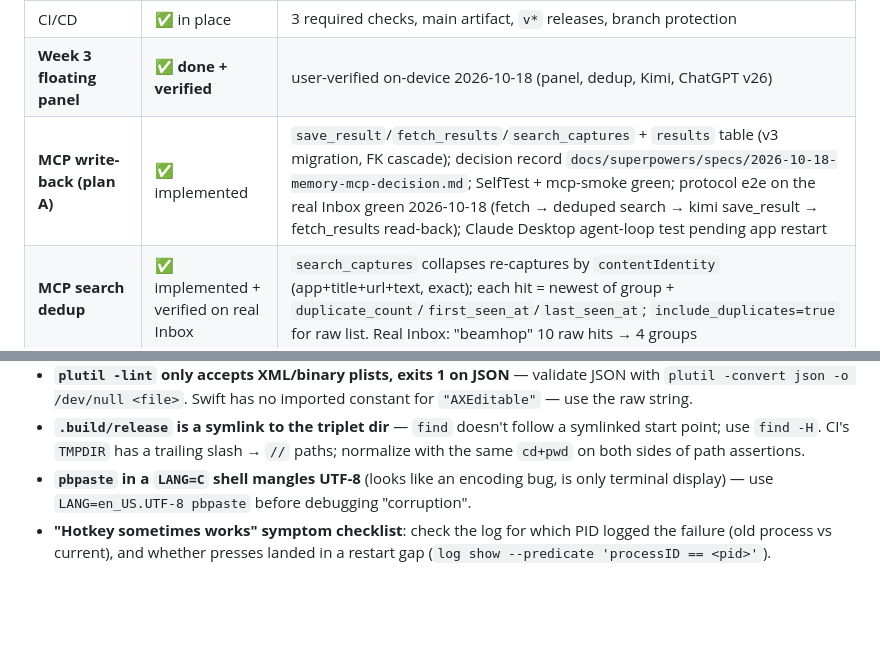
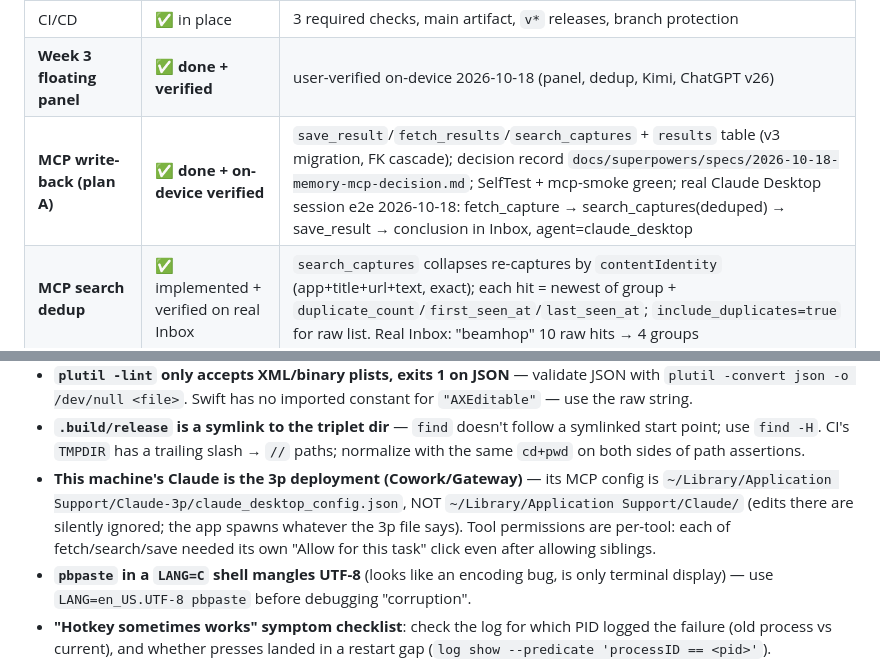
Before and after one commit to willamhou/beamhop, a Markdown page: PROGRESS.md, 2 parts joined by grey strips. Drawn GitHub-style; blank space fills up the shorter version.

Commit message:
docs(progress): plan A verified e2e in real Claude Desktop session

```diff
--- a/PROGRESS.md
+++ b/PROGRESS.md
@@ -27,7 +27,7 @@ Week 0–2 plus integration peripherals are done (CI green). **Week 3 is now imp
 | Review hardening P1/P2 | ✅ merged | PR #2 (off-main capture, FK v2 migration, BFS fix) |
 | CI/CD | ✅ in place | 3 required checks, main artifact, `v*` releases, branch protection |
 | **Week 3 floating panel** | ✅ **done + verified** | user-verified on-device 2026-10-18 (panel, dedup, Kimi, ChatGPT v26) |
-| **MCP write-back (plan A)** | ✅ implemented | `save_result`/`fetch_results`/`search_captures` + `results` table (v3 migration, FK cascade); decision record `docs/superpowers/specs/2026-10-18-memory-mcp-decision.md`; SelfTest + mcp-smoke green; protocol e2e on the real Inbox green 2026-10-18 (fetch → deduped search → kimi save_result → fetch_results read-back); Claude Desktop agent-loop test pending app restart |
+| **MCP write-back (plan A)** | ✅ **done + on-device verified** | `save_result`/`fetch_results`/`search_captures` + `results` table (v3 migration, FK cascade); decision record `docs/superpowers/specs/2026-10-18-memory-mcp-decision.md`; SelfTest + mcp-smoke green; real Claude Desktop session e2e 2026-10-18: fetch_capture → search_captures(deduped) → save_result → conclusion in Inbox, agent=claude_desktop |
 | **MCP search dedup** | ✅ implemented + verified on real Inbox | `search_captures` collapses re-captures by `contentIdentity` (app+title+url+text, exact); each hit = newest of group + `duplicate_count`/`first_seen_at`/`last_seen_at`; `include_duplicates=true` for raw list. Real Inbox: "beamhop" 10 raw hits → 4 groups |
 | `swift test` (XCTest) | ⬜ blocked | needs Xcode license accepted |
 | Xcode project + signed build | ⬜ blocked | same as above |
@@ -146,6 +146,7 @@ From Week 0 spikes + 4 codex review rounds + 2026-10 on-device debugging, all en
 - **Inbox re-capture noise is fixed on the retrieval side, NOT at capture time** (2026-10-18, Claude's report: same GitHub page captured 13×). The DuplicateGate only covers <500ms; minutes-apart re-captures are byte-identical and stay in the DB (audit trail), but `search_captures` collapses them via `Capture.contentIdentity` (exact equality on app+title+url+selected+body — deliberately not fuzzy; near-dupes are Phase 2 embeddings work). `include_duplicates=true` restores the raw list. Soft-deleted twins are excluded from `duplicate_count`. The Inbox window UI still shows the raw list — collapse there only if dogfood says it matters.
 - **`plutil -lint` only accepts XML/binary plists, exits 1 on JSON** — validate JSON with `plutil -convert json -o /dev/null <file>`. Swift has no imported constant for `"AXEditable"` — use the raw string.
 - **`.build/release` is a symlink to the triplet dir** — `find` doesn't follow a symlinked start point; use `find -H`. CI's `TMPDIR` has a trailing slash → `//` paths; normalize with the same `cd+pwd` on both sides of path assertions.
+- **This machine's Claude is the 3p deployment (Cowork/Gateway)** — its MCP config is `~/Library/Application Support/Claude-3p/claude_desktop_config.json`, NOT `~/Library/Application Support/Claude/` (edits there are silently ignored; the app spawns whatever the 3p file says). Tool permissions are per-tool: each of fetch/search/save needed its own "Allow for this task" click even after allowing siblings.
 - **`pbpaste` in a `LANG=C` shell mangles UTF-8** (looks like an encoding bug, is only terminal display) — use `LANG=en_US.UTF-8 pbpaste` before debugging "corruption".
 - **"Hotkey sometimes works" symptom checklist**: check the log for which PID logged the failure (old process vs current), and whether presses landed in a restart gap (`log show --predicate 'processID == <pid>'`).
 
```
